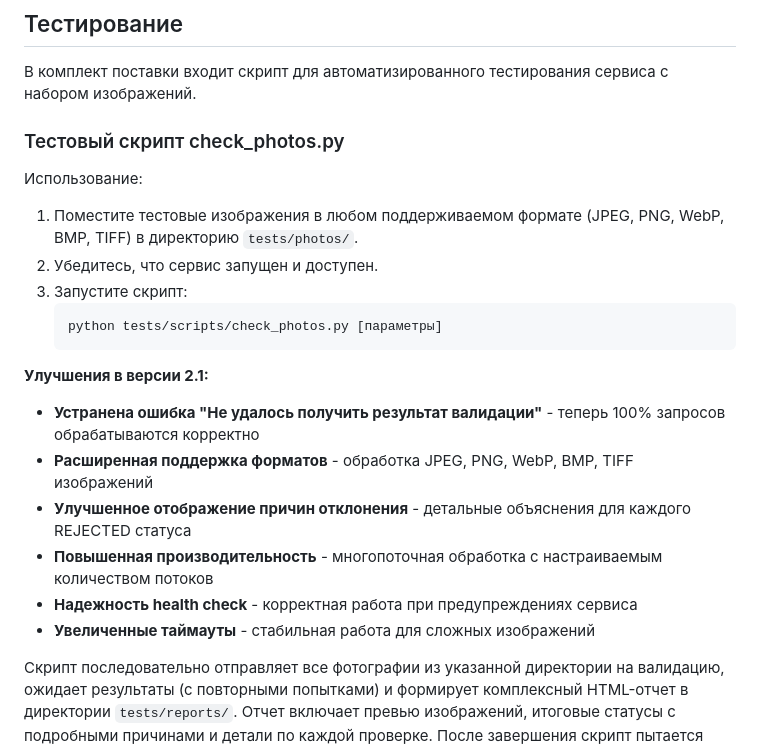
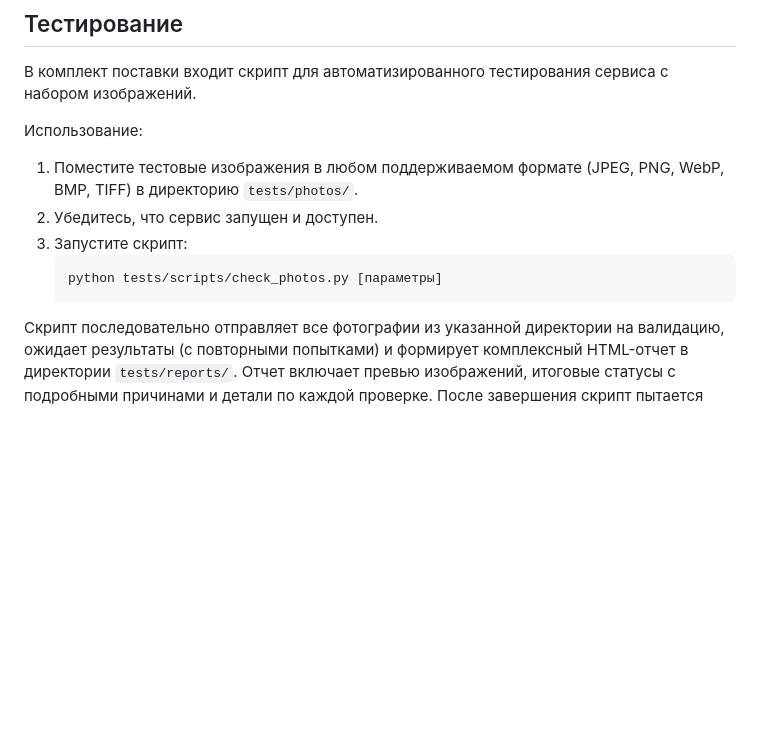
Before and after one commit to borzov/photo-validation-service, a Markdown page: README.md, the part around one of its changes. GitHub-like rendering; blank space fills up the shorter version.

````diff
--- a/README.md
+++ b/README.md
@@ -295,8 +295,6 @@ curl -X GET "http://localhost:8000/api/v1/results/ed8a1a4c-a8c8-4b3a-8c4e-7d3b1e
 
 В комплект поставки входит скрипт для автоматизированного тестирования сервиса с набором изображений.
 
-### Тестовый скрипт check_photos.py
-
 Использование:
 
 1. Поместите тестовые изображения в любом поддерживаемом формате (JPEG, PNG, WebP, BMP, TIFF) в директорию `tests/photos/`.
@@ -305,15 +303,6 @@ curl -X GET "http://localhost:8000/api/v1/results/ed8a1a4c-a8c8-4b3a-8c4e-7d3b1e
    ```bash
    python tests/scripts/check_photos.py [параметры]
    ```
-
-**Улучшения в версии 2.1:**
-
-- **Устранена ошибка "Не удалось получить результат валидации"** - теперь 100% запросов обрабатываются корректно
-- **Расширенная поддержка форматов** - обработка JPEG, PNG, WebP, BMP, TIFF изображений
-- **Улучшенное отображение причин отклонения** - детальные объяснения для каждого REJECTED статуса
-- **Повышенная производительность** - многопоточная обработка с настраиваемым количеством потоков
-- **Надежность health check** - корректная работа при предупреждениях сервиса
-- **Увеличенные таймауты** - стабильная работа для сложных изображений
 
 Скрипт последовательно отправляет все фотографии из указанной директории на валидацию, ожидает результаты (с повторными попытками) и формирует комплексный HTML-отчет в директории `tests/reports/`. Отчет включает превью изображений, итоговые статусы с подробными причинами и детали по каждой проверке. После завершения скрипт пытается открыть отчет в браузере по умолчанию.
 
````
Also changed, not shown: other parts of README.md (+11 -55 lines).
